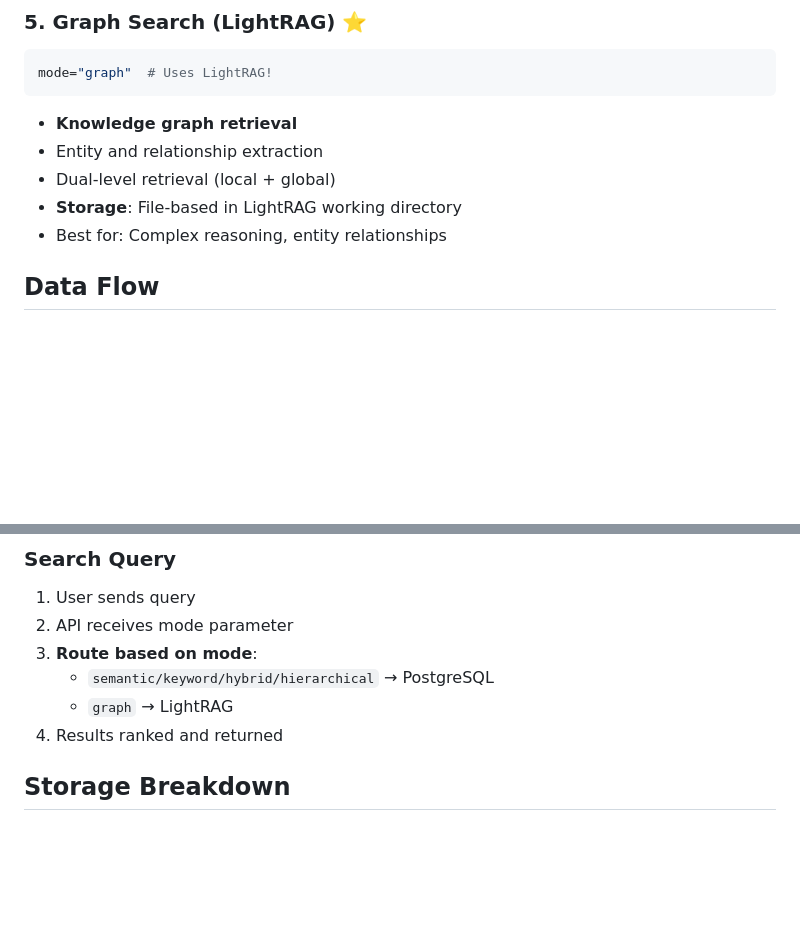
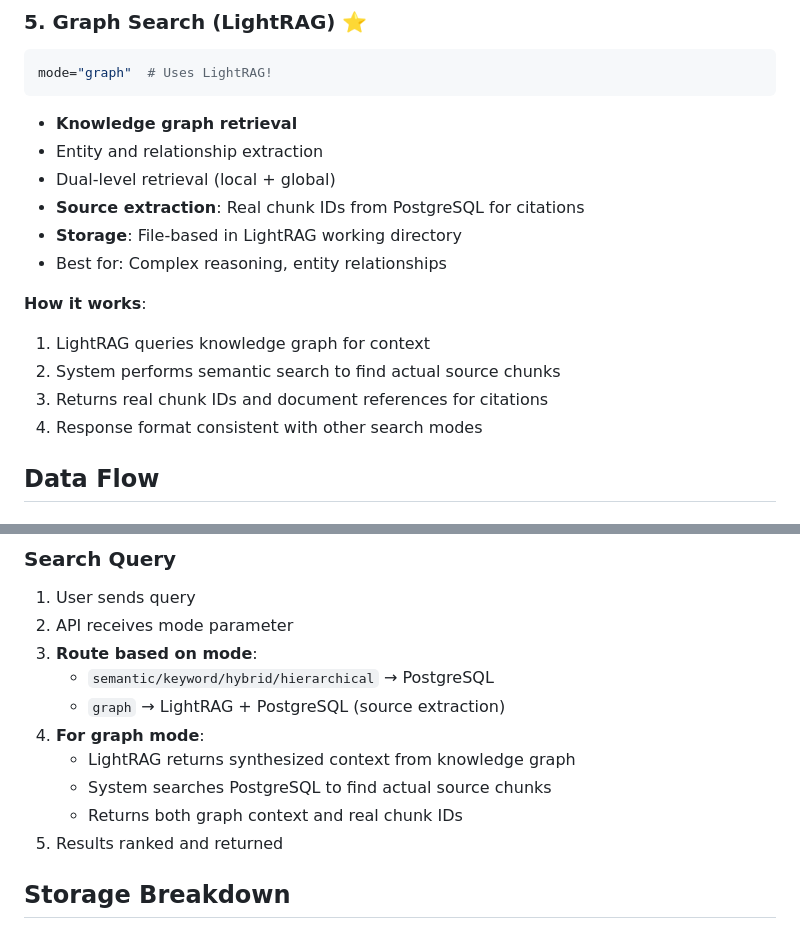
Before and after one commit to raghavpatnecha/Mnemosyne, a Markdown page: docs/user/architecture.md, 2 parts joined by grey strips. GitHub-like rendering; blank space fills up the shorter version.

```diff
--- a/docs/user/architecture.md
+++ b/docs/user/architecture.md
@@ -71,8 +71,15 @@ mode="graph"  # Uses LightRAG!
 - **Knowledge graph retrieval**
 - Entity and relationship extraction
 - Dual-level retrieval (local + global)
+- **Source extraction**: Real chunk IDs from PostgreSQL for citations
 - **Storage**: File-based in LightRAG working directory
 - Best for: Complex reasoning, entity relationships
+
+**How it works**:
+1. LightRAG queries knowledge graph for context
+2. System performs semantic search to find actual source chunks
+3. Returns real chunk IDs and document references for citations
+4. Response format consistent with other search modes
 
 ## Data Flow
 
@@ -94,8 +101,12 @@ mode="graph"  # Uses LightRAG!
 2. API receives mode parameter
 3. **Route based on mode**:
    - `semantic/keyword/hybrid/hierarchical` → PostgreSQL
-   - `graph` → LightRAG
-4. Results ranked and returned
+   - `graph` → LightRAG + PostgreSQL (source extraction)
+4. **For graph mode**:
+   - LightRAG returns synthesized context from knowledge graph
+   - System searches PostgreSQL to find actual source chunks
+   - Returns both graph context and real chunk IDs
+5. Results ranked and returned
 
 ## Storage Breakdown
 
```
Also changed, not shown: docs/user/api-reference.md (+33 -39 lines).
